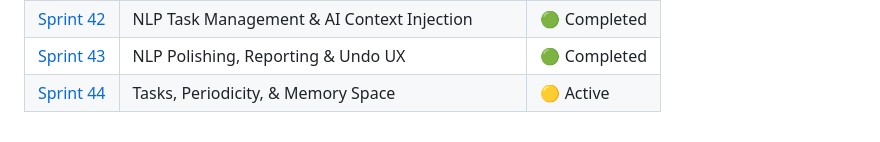
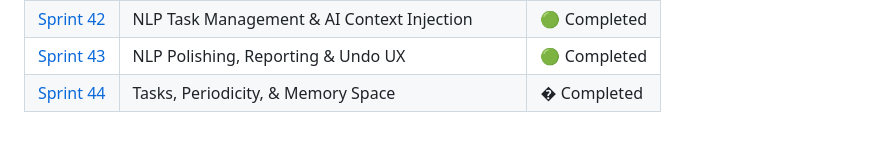
Before and after one commit to james19hadley/pulse-monolith-bot, a Markdown page: docs/sprints/00_SPRINTS_MASTER.md, the part around the change. Drawn GitHub-style.

Commit message:
docs: mark sprint 44 completed

```diff
--- a/docs/sprints/00_SPRINTS_MASTER.md
+++ b/docs/sprints/00_SPRINTS_MASTER.md
@@ -74,4 +74,4 @@ Every new Sprint Markdown file must follow this strict structure to maintain con
 | [Sprint 41](41_PAGINATION_AND_BUGS.md) | Pagination, Bug Fixes & Timezone Accuracy | 🟢 Completed |
 | [Sprint 42](42_NLP_TASK_MANAGEMENT.md) | NLP Task Management & AI Context Injection | 🟢 Completed |
 | [Sprint 43](43_UX_REPORTS_NLP.md) | NLP Polishing, Reporting & Undo UX | 🟢 Completed |
-| [Sprint 44](44_TASKS_PERIODICITY.md) | Tasks, Periodicity, & Memory Space | 🟡 Active |
+| [Sprint 44](44_TASKS_PERIODICITY.md) | Tasks, Periodicity, & Memory Space | � Completed |
```
